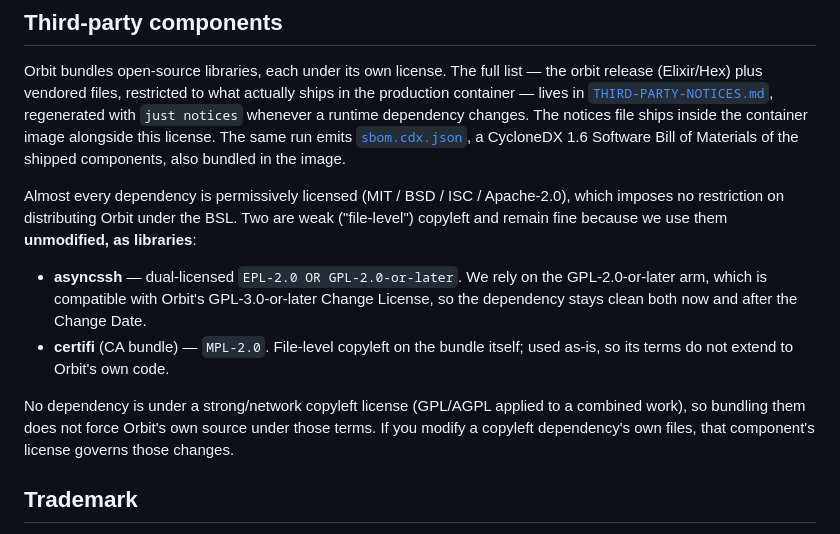
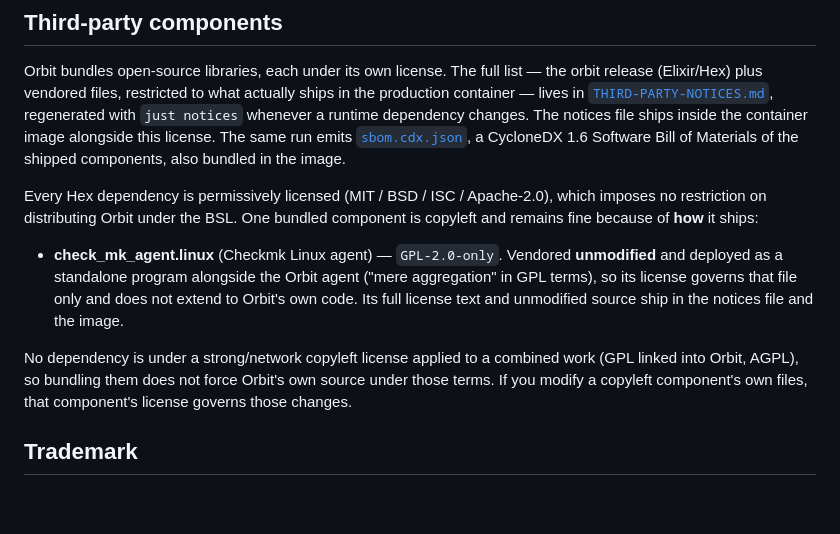
Before and after one commit to styliteag/dashboard, a Markdown page: LICENSING.md, the part around the change. Drawn GitHub-style; blank space fills up the shorter version.

Commit message:
docs(licensing): update third-party section to the elixir-era dependency set
The third-party paragraph still described the Python-stack dependencies
(asyncssh, certifi) that left the tree with the Elixir cutover — neither
appears in sbom.cdx.json anymore. Describe the actual shipped set: all
48 Hex/vendored components are permissive except check_mk_agent.linux
(GPL-2.0-only, vendored unmodified as a standalone program — mere
aggregation, no copyleft reach into Orbit code).

```diff
--- a/LICENSING.md
+++ b/LICENSING.md
@@ -81,21 +81,20 @@ file ships inside the container image alongside this license. The same run emits
 [`sbom.cdx.json`](sbom.cdx.json), a CycloneDX 1.6 Software Bill of Materials of the
 shipped components, also bundled in the image.
 
-Almost every dependency is permissively licensed (MIT / BSD / ISC / Apache-2.0),
-which imposes no restriction on distributing Orbit under the BSL. Two are weak
-("file-level") copyleft and remain fine because we use them **unmodified, as
-libraries**:
+Every Hex dependency is permissively licensed (MIT / BSD / ISC / Apache-2.0),
+which imposes no restriction on distributing Orbit under the BSL. One bundled
+component is copyleft and remains fine because of **how** it ships:
 
-- **asyncssh** — dual-licensed `EPL-2.0 OR GPL-2.0-or-later`. We rely on the
-  GPL-2.0-or-later arm, which is compatible with Orbit's GPL-3.0-or-later Change
-  License, so the dependency stays clean both now and after the Change Date.
-- **certifi** (CA bundle) — `MPL-2.0`. File-level copyleft on the bundle itself;
-  used as-is, so its terms do not extend to Orbit's own code.
+- **check_mk_agent.linux** (Checkmk Linux agent) — `GPL-2.0-only`. Vendored
+  **unmodified** and deployed as a standalone program alongside the Orbit agent
+  ("mere aggregation" in GPL terms), so its license governs that file only and
+  does not extend to Orbit's own code. Its full license text and unmodified
+  source ship in the notices file and the image.
 
-No dependency is under a strong/network copyleft license (GPL/AGPL applied to a
-combined work), so bundling them does not force Orbit's own source under those
-terms. If you modify a copyleft dependency's own files, that component's license
-governs those changes.
+No dependency is under a strong/network copyleft license applied to a combined
+work (GPL linked into Orbit, AGPL), so bundling them does not force Orbit's own
+source under those terms. If you modify a copyleft component's own files, that
+component's license governs those changes.
 
 ## Trademark
 
```
